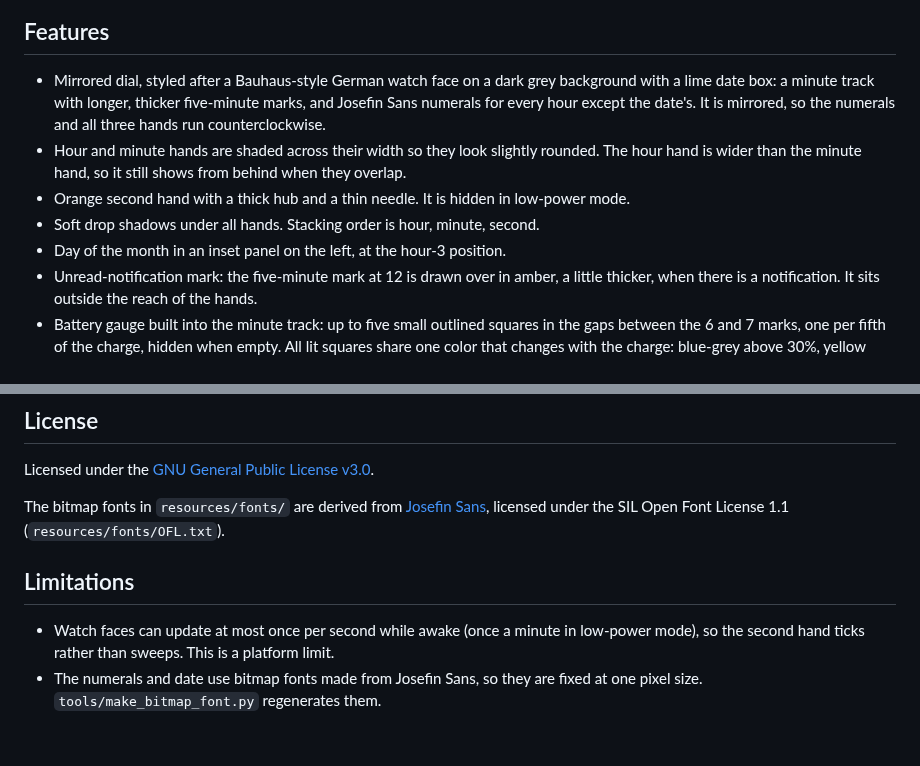
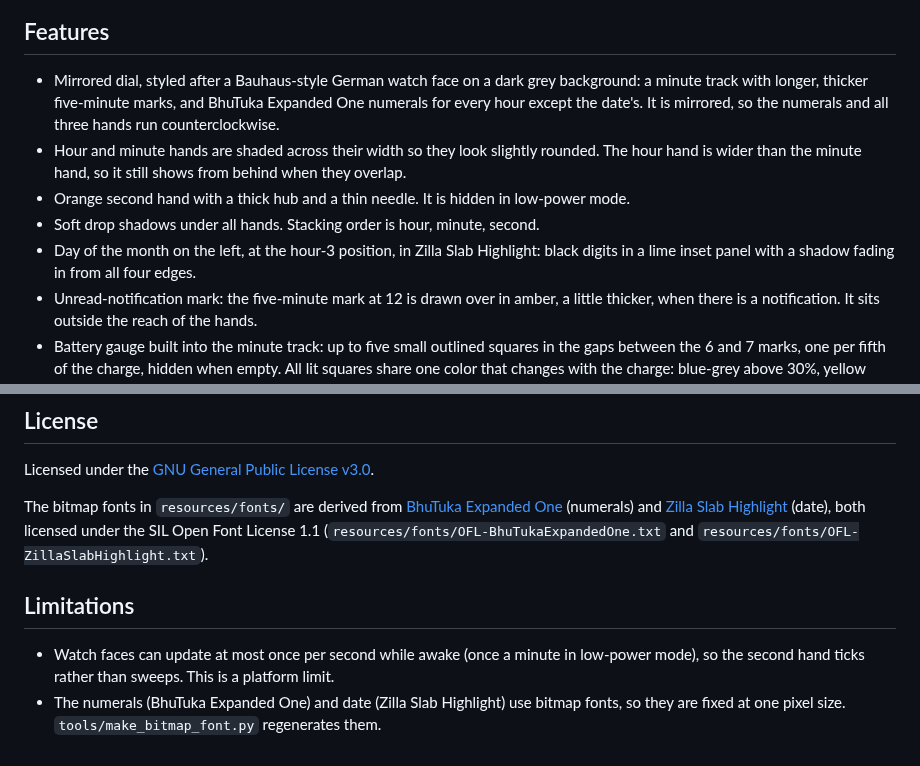
Before and after one commit to indivara/Counterclock, a Markdown page: README.md, 2 parts joined by grey strips. Rendered like a GitHub page.

Commit message:
Change fonts

```diff
--- a/README.md
+++ b/README.md
@@ -8,11 +8,11 @@ Built as a personal watch face for the Forerunner 570 (42mm). It is sideloaded r
 
 ## Features
 
-- Mirrored dial, styled after a Bauhaus-style German watch face on a dark grey background with a lime date box: a minute track with longer, thicker five-minute marks, and Josefin Sans numerals for every hour except the date's. It is mirrored, so the numerals and all three hands run counterclockwise.
+- Mirrored dial, styled after a Bauhaus-style German watch face on a dark grey background: a minute track with longer, thicker five-minute marks, and BhuTuka Expanded One numerals for every hour except the date's. It is mirrored, so the numerals and all three hands run counterclockwise.
 - Hour and minute hands are shaded across their width so they look slightly rounded. The hour hand is wider than the minute hand, so it still shows from behind when they overlap.
 - Orange second hand with a thick hub and a thin needle. It is hidden in low-power mode.
 - Soft drop shadows under all hands. Stacking order is hour, minute, second.
-- Day of the month in an inset panel on the left, at the hour-3 position.
+- Day of the month on the left, at the hour-3 position, in Zilla Slab Highlight: black digits in a lime inset panel with a shadow fading in from all four edges.
 - Unread-notification mark: the five-minute mark at 12 is drawn over in amber, a little thicker, when there is a notification. It sits outside the reach of the hands.
 - Battery gauge built into the minute track: up to five small outlined squares in the gaps between the 6 and 7 marks, one per fifth of the charge, hidden when empty. All lit squares share one color that changes with the charge: blue-grey above 30%, yellow from 30%, orange from 20% and red from 10%. At 3% or below the squares blink once a second while the watch is awake.
 - One on-device setting: a background slider from jet black to 50% grey.
@@ -66,9 +66,9 @@ docs/AGENTS.md               Notes for future development
 
 Licensed under the [GNU General Public License v3.0](LICENSE).
 
-The bitmap fonts in `resources/fonts/` are derived from [Josefin Sans](https://github.com/ThomasJockin/JosefinSansFont-master), licensed under the SIL Open Font License 1.1 (`resources/fonts/OFL.txt`).
+The bitmap fonts in `resources/fonts/` are derived from [BhuTuka Expanded One](https://github.com/erinmclaughlin/BhuTuka-Extended-One) (numerals) and [Zilla Slab Highlight](https://github.com/mozilla/zilla-slab) (date), both licensed under the SIL Open Font License 1.1 (`resources/fonts/OFL-BhuTukaExpandedOne.txt` and `resources/fonts/OFL-ZillaSlabHighlight.txt`).
 
 ## Limitations
 
 - Watch faces can update at most once per second while awake (once a minute in low-power mode), so the second hand ticks rather than sweeps. This is a platform limit.
-- The numerals and date use bitmap fonts made from Josefin Sans, so they are fixed at one pixel size. `tools/make_bitmap_font.py` regenerates them.
+- The numerals (BhuTuka Expanded One) and date (Zilla Slab Highlight) use bitmap fonts, so they are fixed at one pixel size. `tools/make_bitmap_font.py` regenerates them.
```
Also changed, not shown: docs/AGENTS.md (+3 -3 lines), resources/fonts/bhutuka_numerals_0.png (added), resources/fonts/josefin_date_0.png (deleted), resources/fonts/josefin_numerals_0.png (deleted), resources/fonts/zilla_date_0.png (added), 10 other files.
